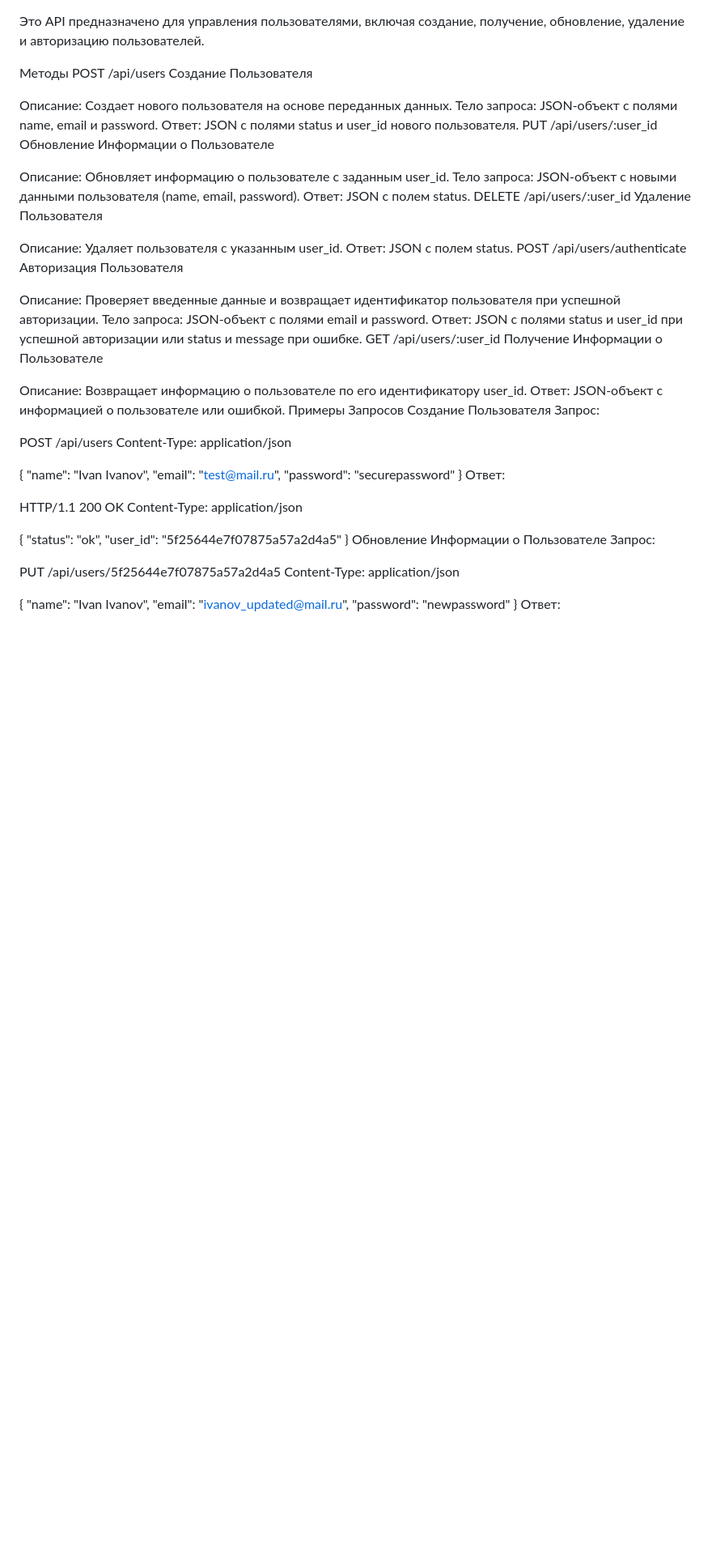
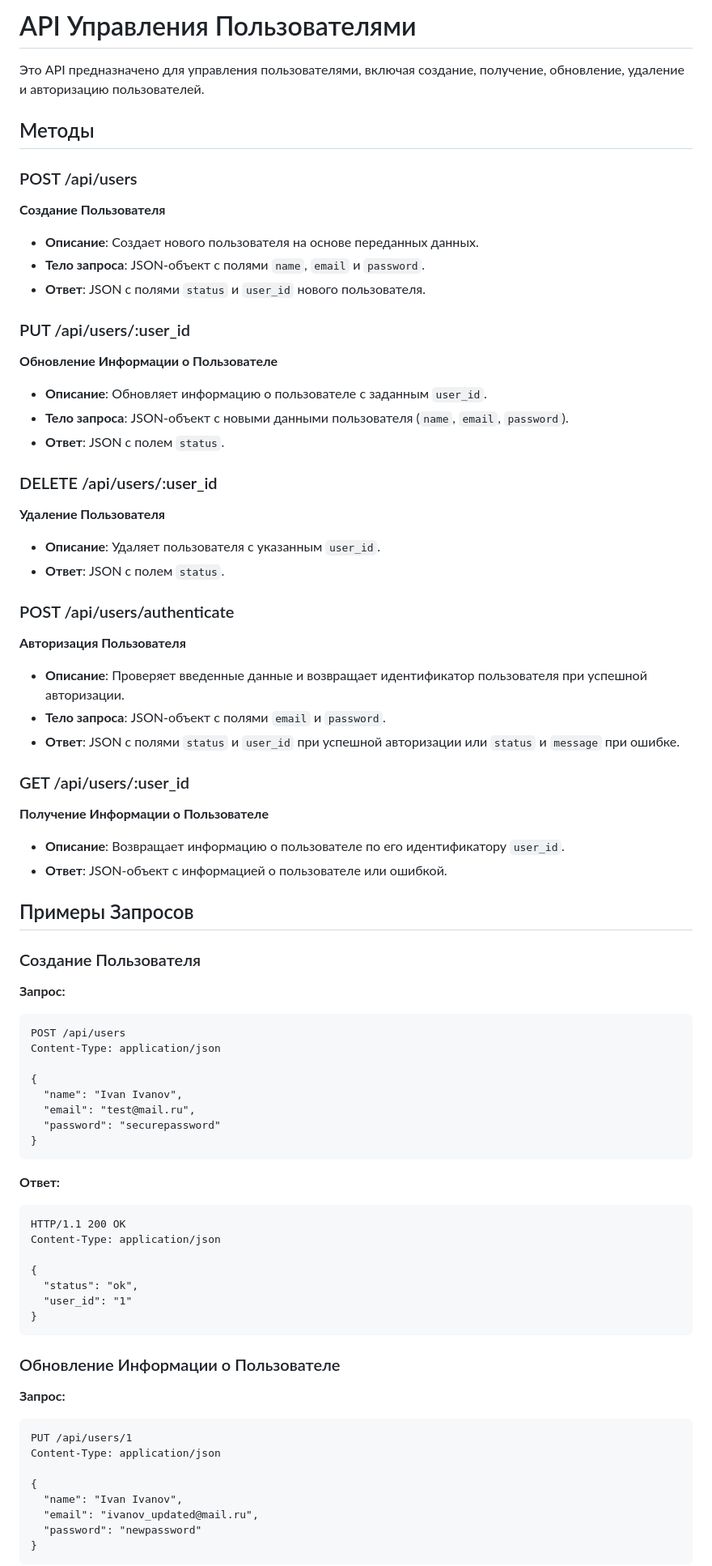
Before and after one commit to Dornode/hh, a Markdown page: README.md, the part around one of its changes. Shown at 81% size. Drawn GitHub-style; blank space fills up the shorter version.

````diff
--- a/README.md
+++ b/README.md
@@ -1,38 +1,47 @@
+# API Управления Пользователями
 Это API предназначено для управления пользователями, включая создание, получение, обновление, удаление и авторизацию пользователей.
+## Методы
 
-Методы
-POST /api/users
-Создание Пользователя
+### POST /api/users
+**Создание Пользователя**
 
-Описание: Создает нового пользователя на основе переданных данных.
-Тело запроса: JSON-объект с полями name, email и password.
-Ответ: JSON с полями status и user_id нового пользователя.
-PUT /api/users/:user_id
-Обновление Информации о Пользователе
+- **Описание**: Создает нового пользователя на основе переданных данных.
+- **Тело запроса**: JSON-объект с полями `name`, `email` и `password`.
+- **Ответ**: JSON с полями `status` и `user_id` нового пользователя.
 
-Описание: Обновляет информацию о пользователе с заданным user_id.
-Тело запроса: JSON-объект с новыми данными пользователя (name, email, password).
-Ответ: JSON с полем status.
-DELETE /api/users/:user_id
-Удаление Пользователя
+### PUT /api/users/:user_id
+**Обновление Информации о Пользователе**
 
-Описание: Удаляет пользователя с указанным user_id.
-Ответ: JSON с полем status.
-POST /api/users/authenticate
-Авторизация Пользователя
+- **Описание**: Обновляет информацию о пользователе с заданным `user_id`.
+- **Тело запроса**: JSON-объект с новыми данными пользователя (`name`, `email`, `password`).
+- **Ответ**: JSON с полем `status`.
 
-Описание: Проверяет введенные данные и возвращает идентификатор пользователя при успешной авторизации.
-Тело запроса: JSON-объект с полями email и password.
-Ответ: JSON с полями status и user_id при успешной авторизации или status и message при ошибке.
-GET /api/users/:user_id
-Получение Информации о Пользователе
+### DELETE /api/users/:user_id
+**Удаление Пользователя**
 
-Описание: Возвращает информацию о пользователе по его идентификатору user_id.
-Ответ: JSON-объект с информацией о пользователе или ошибкой.
-Примеры Запросов
-Создание Пользователя
-Запрос:
+- **Описание**: Удаляет пользователя с указанным `user_id`.
+- **Ответ**: JSON с полем `status`.
 
+### POST /api/users/authenticate
+**Авторизация Пользователя**
+
+- **Описание**: Проверяет введенные данные и возвращает идентификатор пользователя при успешной авторизации.
+- **Тело запроса**: JSON-объект с полями `email` и `password`.
+- **Ответ**: JSON с полями `status` и `user_id` при успешной авторизации или `status` и `message` при ошибке.
+
+### GET /api/users/:user_id
+**Получение Информации о Пользователе**
+
+- **Описание**: Возвращает информацию о пользователе по его идентификатору `user_id`.
+- **Ответ**: JSON-объект с информацией о пользователе или ошибкой.
+
+## Примеры Запросов
+
+### Создание Пользователя
+
+**Запрос:**
+
+```http
 POST /api/users
 Content-Type: application/json
 
@@ -41,19 +50,26 @@ Content-Type: application/json
   "email": "test@mail.ru",
   "password": "securepassword"
 }
-Ответ:
+```
 
+**Ответ:**
+
+```http
 HTTP/1.1 200 OK
 Content-Type: application/json
 
 {
   "status": "ok",
-  "user_id": "5f25644e7f07875a57a2d4a5"
+  "user_id": "1"
 }
-Обновление Информации о Пользователе
-Запрос:
+```
 
-PUT /api/users/5f25644e7f07875a57a2d4a5
+### Обновление Информации о Пользователе
+
+**Запрос:**
+
+```http
+PUT /api/users/1
 Content-Type: application/json
 
 {
@@ -61,5 +77,5 @@ Content-Type: application/json
   "email": "ivanov_updated@mail.ru",
   "password": "newpassword"
 }
-Ответ:
+```
 
````
Also changed, not shown: other parts of README.md (+42 -14 lines).
